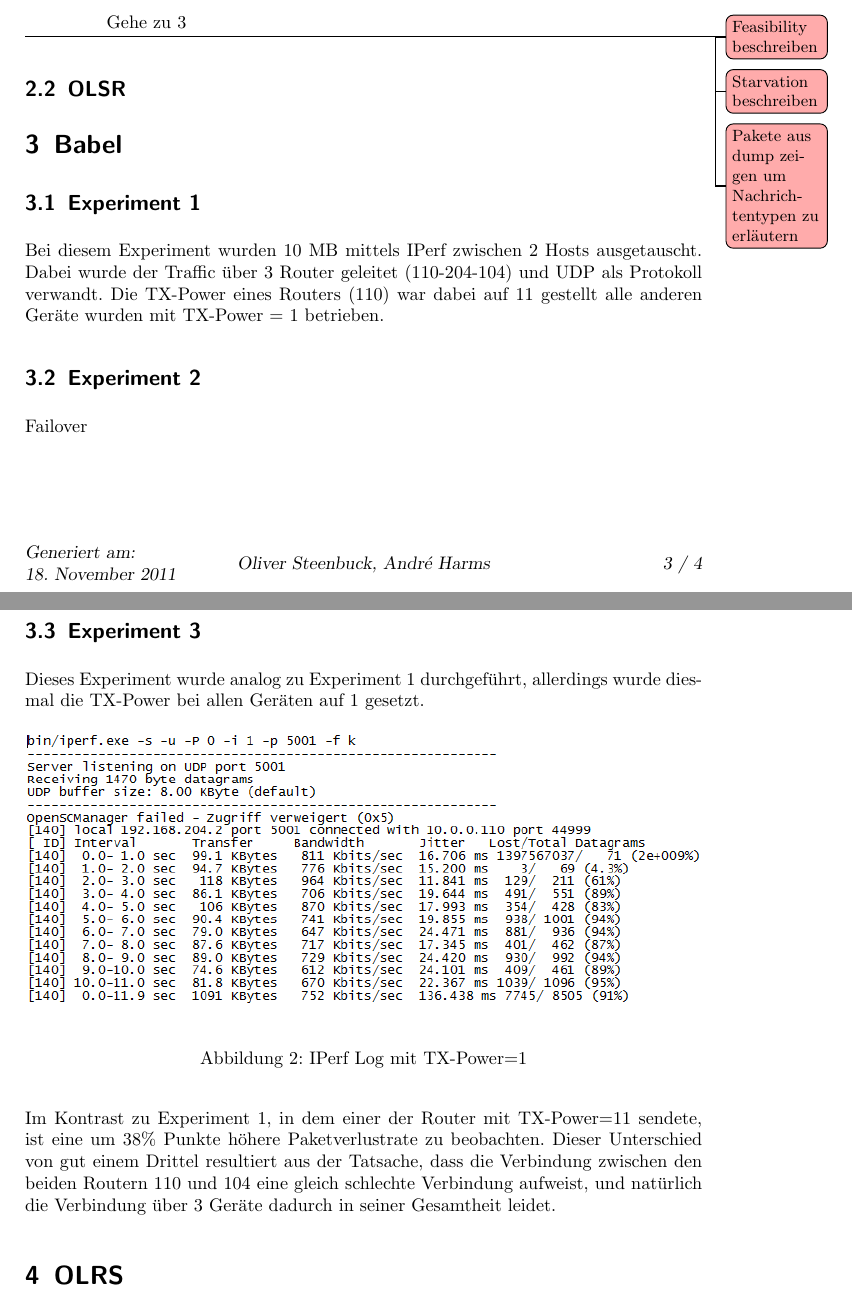
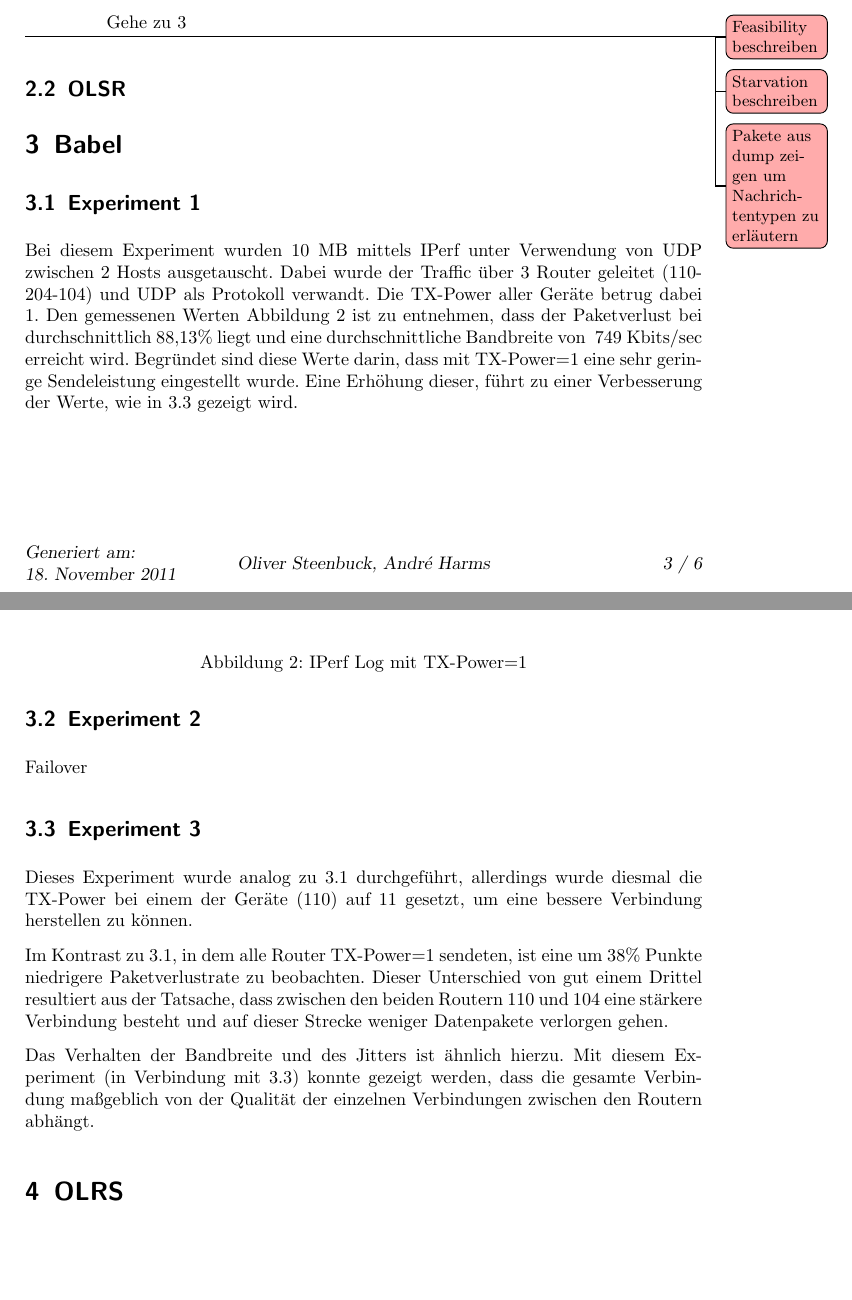
Before and after one commit to MyersGer/WS_2011, a LaTeX document (TT1/Prak1/Ergebnisse/Ausarbeitung_AH_OS/Protokoll.tex): two parts of pages 3 and 4 of 4 before the commit and two parts of pages 3 and 4 of 6 after it, joined at a grey line, cut so that both start at the same text, the shorter picture padded with empty space. Compiled offline with pdfLaTeX; an older LaTeX class or package is replaced by its successor.

Commit message:
Versuchbeschreibung zu Babel Exp 1+3

```diff
--- a/TT1/Prak1/Ergebnisse/Ausarbeitung_AH_OS/Protokoll.tex
+++ b/TT1/Prak1/Ergebnisse/Ausarbeitung_AH_OS/Protokoll.tex
@@ -97,19 +97,22 @@
 	\subsection{OLSR}
 
 \section{Babel}
-	\subsection{Experiment 1}
-	Bei diesem Experiment wurden 10 MB mittels IPerf zwischen 2 Hosts ausgetauscht. Dabei wurde der Traffic über 3 Router geleitet (110-204-104) und UDP als Protokoll verwandt. Die TX-Power eines Routers (110) war dabei auf 11 gestellt alle anderen Geräte wurden mit TX-Power = 1 betrieben.
+	\subsection{Experiment 1}\label{sec:babel_experiment1}
+	Bei diesem Experiment wurden 10 MB mittels IPerf  unter Verwendung von UDP zwischen 2 Hosts ausgetauscht. Dabei wurde der Traffic über 3 Router geleitet (110-204-104) und UDP als Protokoll verwandt. Die TX-Power aller Geräte betrug dabei 1.
+Den gemessenen Werten Abbildung \ref{img:babel_iperf_tx1} ist zu entnehmen, dass der Paketverlust bei durchschnittlich 88,13\% liegt und eine durchschnittliche Bandbreite von ~749 Kbits/sec erreicht wird.
+Begründet sind diese Werte darin, dass mit TX-Power=1 eine sehr geringe Sendeleistung eingestellt wurde. Eine Erhöhung dieser, führt zu einer Verbesserung der Werte, wie in \ref{sec:babel_experiment3} gezeigt wird.
 
-	\subsection{Experiment 2}
-	Failover
-
-	\subsection{Experiment 3}
-	Dieses Experiment wurde analog zu Experiment 1 durchgeführt, allerdings wurde diesmal die TX-Power bei allen Geräten auf 1 gesetzt.
-	\begin{figure}[H]
+	\begin{figure}
         \centering
                 \includegraphics[width=\textwidth]{img/Babel_TX1_Protokoll}
         \caption{IPerf Log mit TX-Power=1}
         \label{img:babel_iperf_tx1}
 	\end{figure}
 
-	Im Kontrast zu Experiment 1, in dem einer der Router mit TX-Power=11 sendete, ist eine um 38\% Punkte höhere Paketverlustrate zu beobachten. Dieser Unterschied von gut einem Drittel resultiert aus der Tatsache, dass die Verbindung zwischen den beiden Routern 110 und 104 eine gleich schlechte Verbindung aufweist, und natürlich die Verbindung über 3 Geräte dadurch in seiner Gesamtheit leidet.
+
+
+	\subsection{Experiment 2}
+	Failover
+
+	\subsection{Experiment 3}\label{sec:babel_experiment3}
+	Dieses Experiment wurde analog zu \ref{sec:babel_experiment1} durchgeführt, allerdings wurde diesmal die TX-Power bei einem der Geräte (110) auf 11 gesetzt, um eine bessere Verbindung herstellen zu können.
@@ -115,0 +127 @@
+Im Kontrast zu \ref{sec:babel_experiment1}, in dem alle Router TX-Power=1 sendeten, ist eine um 38\% Punkte niedrigere Paketverlustrate zu beobachten. Dieser Unterschied von gut einem Drittel resultiert aus der Tatsache, dass zwischen den beiden Routern 110 und 104 eine stärkere Verbindung besteht und auf dieser Strecke weniger Datenpakete verlorgen gehen.
@@ -116,3 +136,5 @@
+Das Verhalten der Bandbreite und des Jitters ist ähnlich hierzu.
+Mit diesem Experiment (in Verbindung mit \ref{sec:babel_experiment3}) konnte gezeigt werden, dass die gesamte Verbindung maßgeblich von der Qualität der einzelnen Verbindungen zwischen den Routern abhängt.
 
 \section{OLRS}
 	\subsection{Experiment 1}
```
Also changed, not shown: TT1/Prak1/Ergebnisse/Ausarbeitung_AH_OS/img/1 UDP_Babel_10MB.png (added), TT1/Prak1/Ergebnisse/Ausarbeitung_AH_OS/img/1 UDP_Babel_10MB_Tracert.PNG (added), TT1/Prak1/Ergebnisse/Ausarbeitung_AH_OS/img/2 TCP_Dump_Tracert.PNG (added), TT1/Prak1/Ergebnisse/Ausarbeitung_AH_OS/img/3 UDP_OLSR_10MB.png (added), TT1/Prak1/Ergebnisse/Ausarbeitung_AH_OS/img/4 UDP_Babel_TX1_10MB_Tracert.PNG (added), TT1/Prak1/Ergebnisse/Ausarbeitung_AH_OS/img/4_UDP_Babel_TX1_10MB.png (added), TT1/Prak1/Ergebnisse/Ausarbeitung_AH_OS/Protokoll.tex (16 more changed lines).
